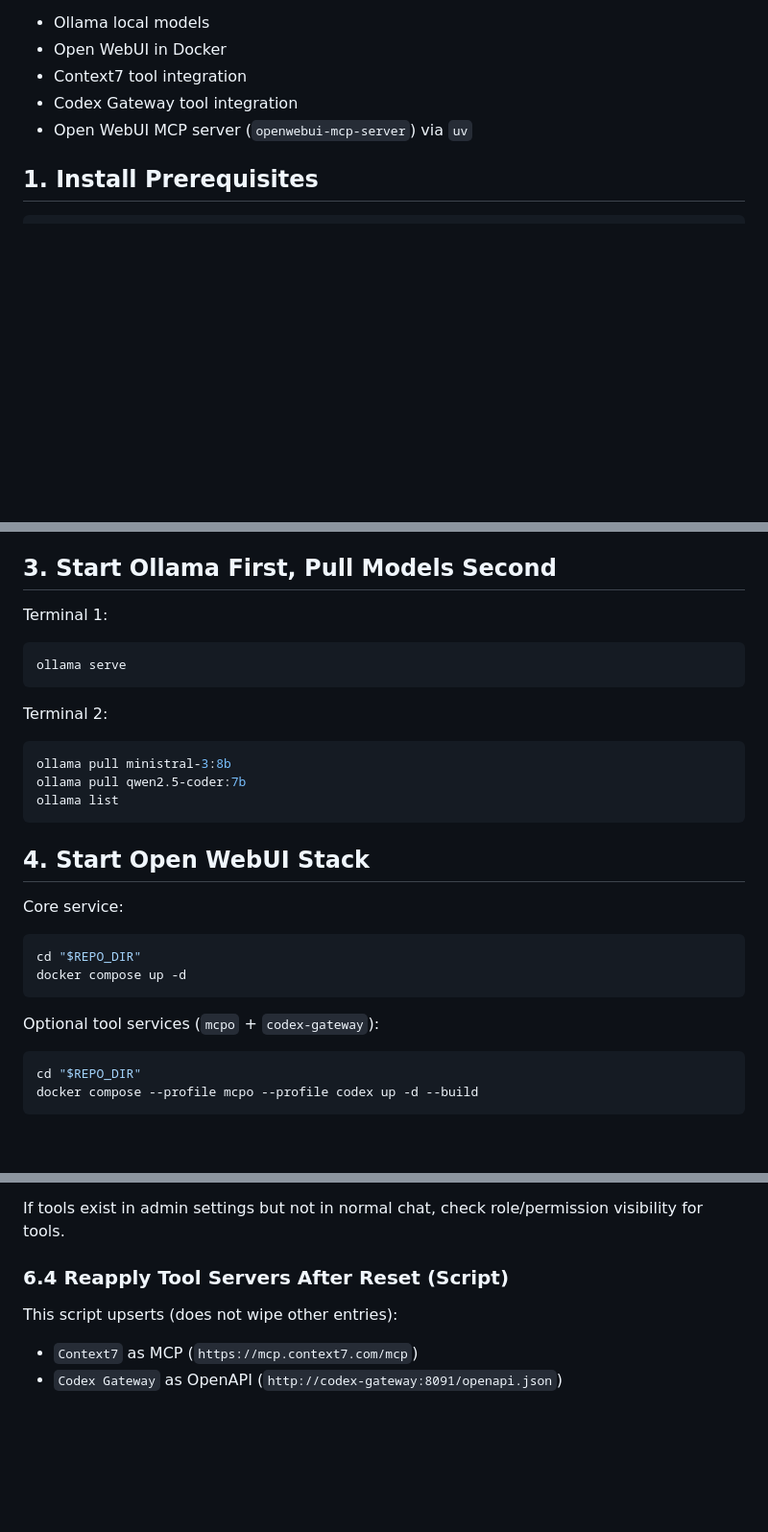
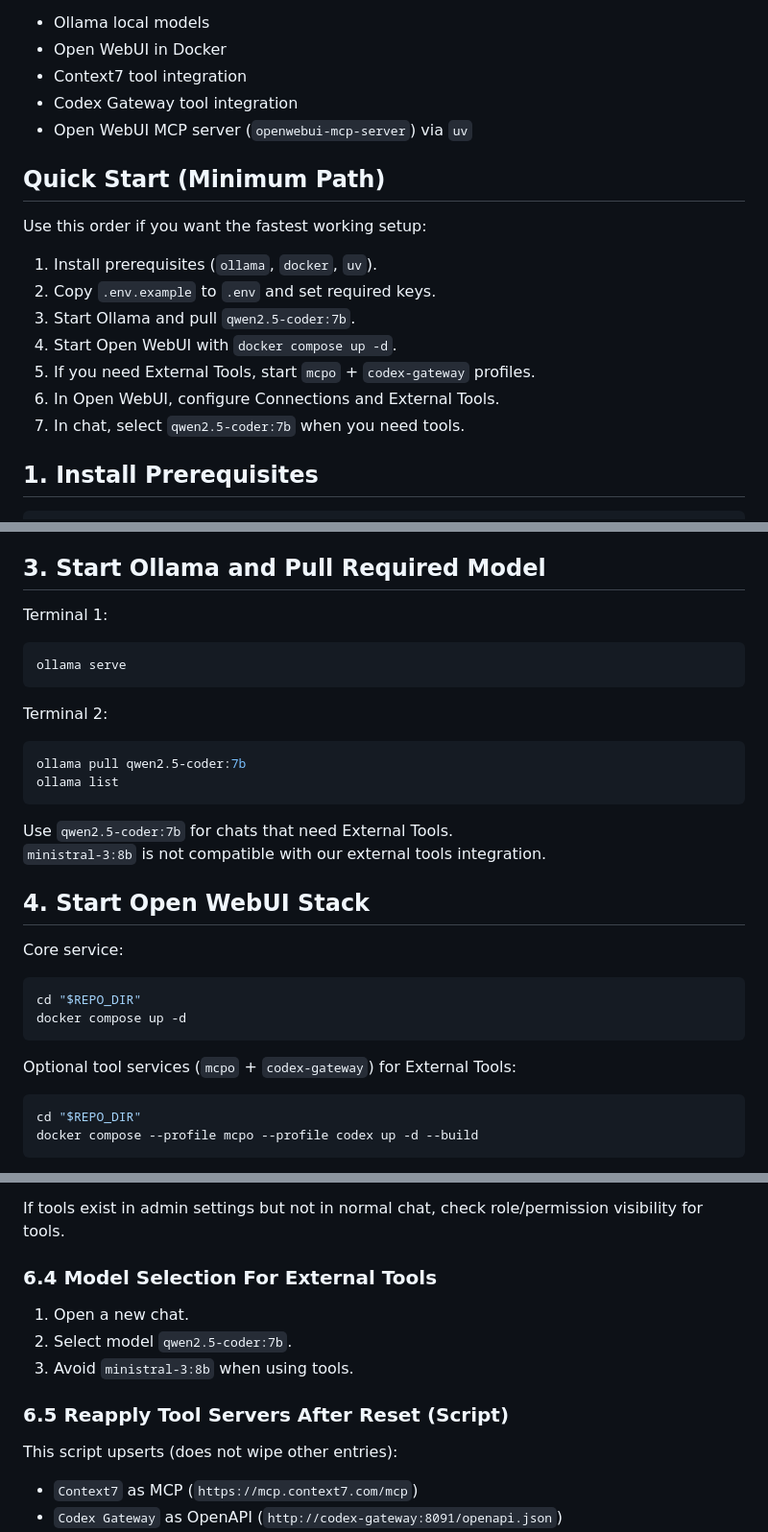
Before and after one commit to martin-gomola/homelab-services, a Markdown page: open-webui/README.md, 3 parts joined by grey strips. Shown at 96% size. Rendered like a GitHub page; blank space fills up the shorter version.

Commit message:
docs(open-webui): simplify setup and require qwen model for tools

````diff
--- a/open-webui/README.md
+++ b/open-webui/README.md
@@ -6,6 +6,17 @@ This is a copy/paste runbook for:
 - Context7 tool integration
 - Codex Gateway tool integration
 - Open WebUI MCP server (`openwebui-mcp-server`) via `uv`
+
+## Quick Start (Minimum Path)
+
+Use this order if you want the fastest working setup:
+1. Install prerequisites (`ollama`, `docker`, `uv`).
+2. Copy `.env.example` to `.env` and set required keys.
+3. Start Ollama and pull `qwen2.5-coder:7b`.
+4. Start Open WebUI with `docker compose up -d`.
+5. If you need External Tools, start `mcpo` + `codex-gateway` profiles.
+6. In Open WebUI, configure Connections and External Tools.
+7. In chat, select `qwen2.5-coder:7b` when you need tools.
 
 ## 1. Install Prerequisites
 
@@ -41,7 +52,7 @@ Edit `.env` and set at minimum:
 - `CODEX_CONFIG_DIR=/Users/<service-user>/.codex`
 - `CODEX_WORKSPACE_DIR=/Users/<service-user>/dev/homelab-services`
 
-## 3. Start Ollama First, Pull Models Second
+## 3. Start Ollama and Pull Required Model
 
 Terminal 1:
 
@@ -52,10 +63,12 @@ ollama serve
 Terminal 2:
 
 ```bash
-ollama pull ministral-3:8b
 ollama pull qwen2.5-coder:7b
 ollama list
 ```
+
+Use `qwen2.5-coder:7b` for chats that need External Tools.
+`ministral-3:8b` is not compatible with our external tools integration.
 
 ## 4. Start Open WebUI Stack
 
@@ -66,7 +79,7 @@ cd "$REPO_DIR"
 docker compose up -d
 ```
 
-Optional tool services (`mcpo` + `codex-gateway`):
+Optional tool services (`mcpo` + `codex-gateway`) for External Tools:
 
 ```bash
 cd "$REPO_DIR"
@@ -117,7 +130,12 @@ Choose one:
 
 If tools exist in admin settings but not in normal chat, check role/permission visibility for tools.
 
-### 6.4 Reapply Tool Servers After Reset (Script)
+### 6.4 Model Selection For External Tools
+1. Open a new chat.
+2. Select model `qwen2.5-coder:7b`.
+3. Avoid `ministral-3:8b` when using tools.
+
+### 6.5 Reapply Tool Servers After Reset (Script)
 
 This script upserts (does not wipe other entries):
 - `Context7` as MCP (`https://mcp.context7.com/mcp`)
````
